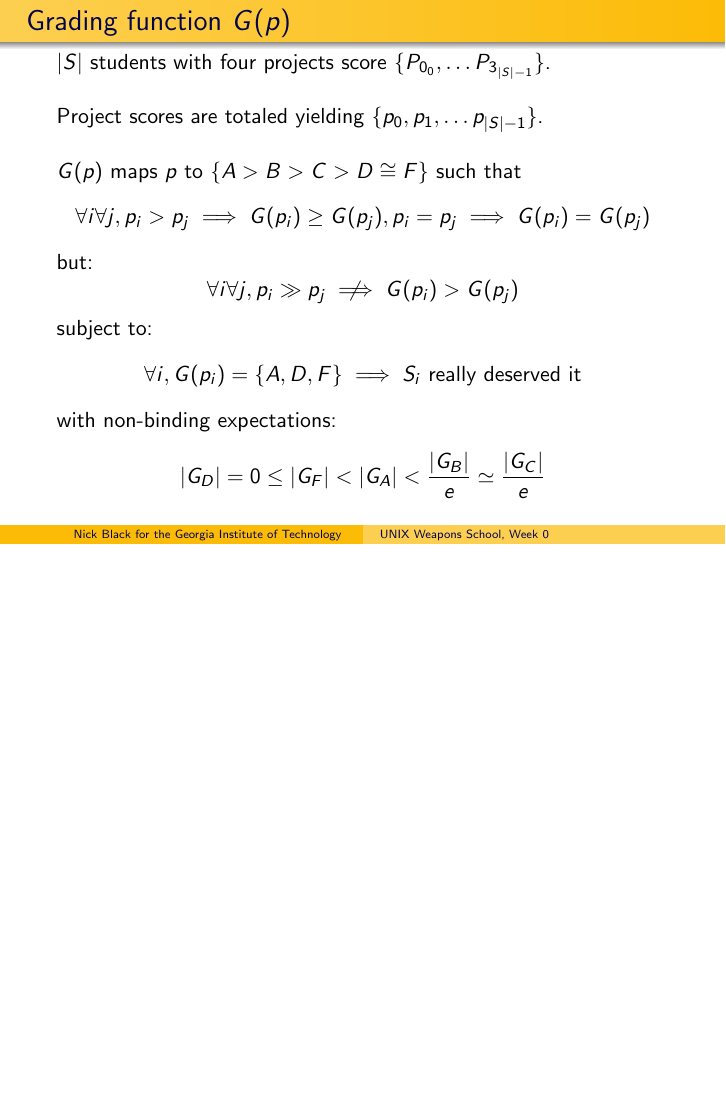
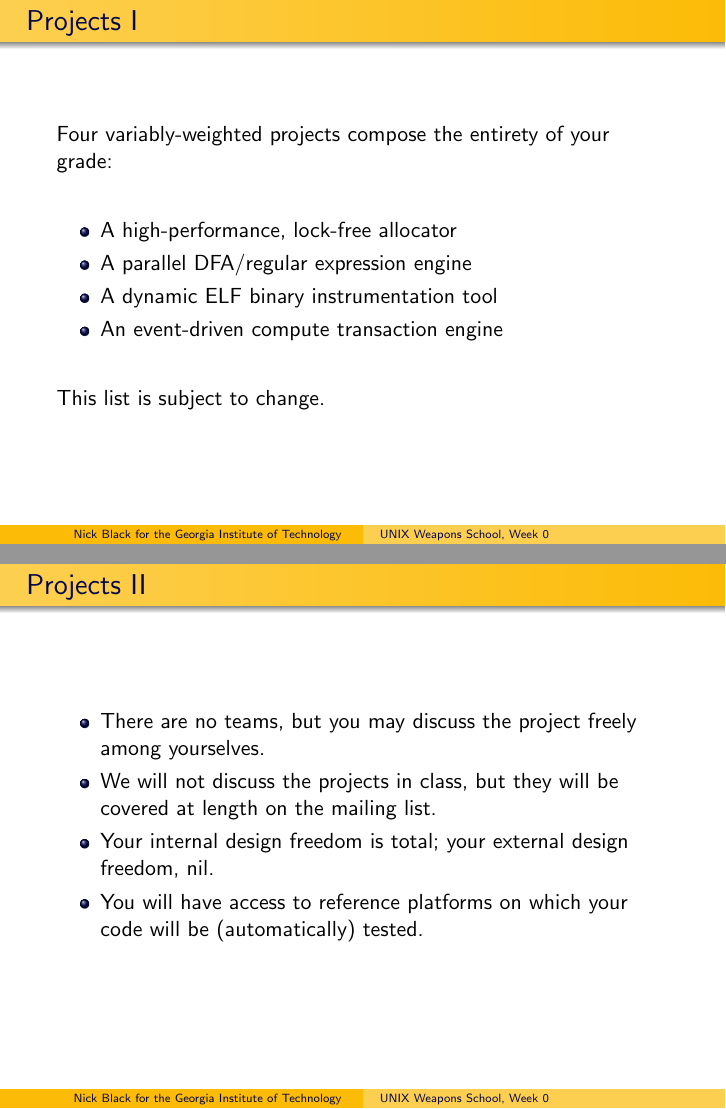
Before and after one commit to dankamongmen/unix-weapons-school, LaTeX slides (intro.tex): page 6 of 6 before the commit and pages 8 and 9 of 10 after it, the two joined at a grey line, the shorter picture padded with empty space. Compiled offline with pdfLaTeX.

Commit message:
project slides. low-level goals

```diff
--- a/intro.tex
+++ b/intro.tex
@@ -85,6 +102,31 @@ code.\linebreak \\
 This is Sparta, young friends. Feel free to leave.
 \end{frame}
 
+\begin{frame}{Projects I}
+Four variably-weighted projects compose the entirety of your grade:
+\vspace{.25in}
+\begin{itemize}
+\item A high-performance, lock-free allocator
+\item A parallel DFA/regular expression engine
+\item A dynamic ELF binary instrumentation tool
+\item An event-driven compute transaction engine
+\end{itemize}
+\vspace{.25in}
+This list is subject to change.
+\end{frame}
+
+\begin{frame}{Projects II}
+\begin{itemize}
+\item There are no teams, but you may discuss the project freely among
+	yourselves.
+\item We will not discuss the projects in class, but they will be
+	covered at length on the mailing list.
+\item Your internal design freedom is total; your external design freedom, nil.
+\item You will have access to reference platforms on which your code will be
+	(automatically) tested.
+\end{itemize}
+\end{frame}
+
 \begin{frame}{Grading function $G(p)$}
 $|S|$ students with four projects score $\{P_{0_0}, \dotsc P_{3_{|S| - 1}}\}$.\linebreak \\
 Project scores are totaled yielding $\{p_0, p_1, \dotsc p_{|S| - 1}\}$.\linebreak \\
```
Also changed, not shown: intro.tex (21 more changed lines).
